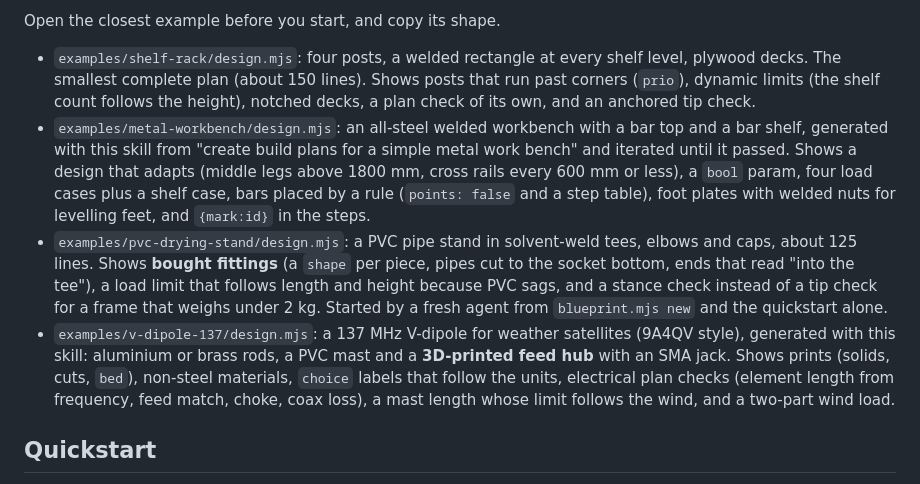
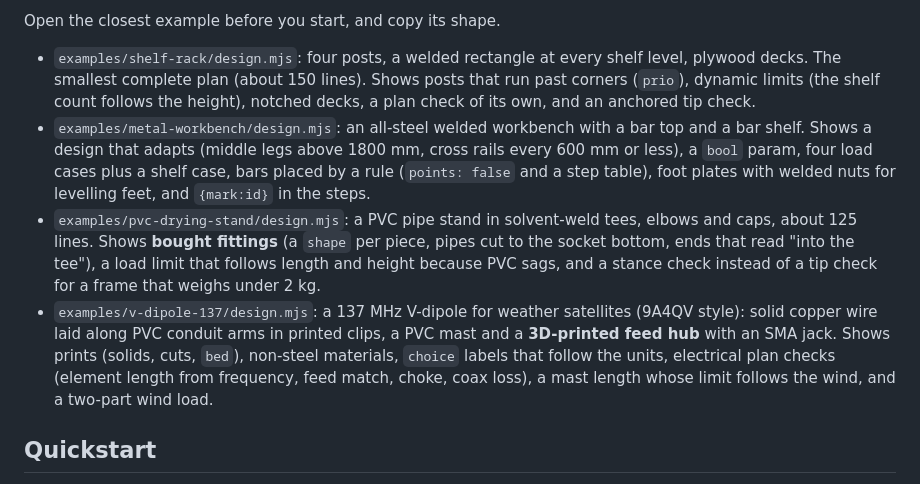
Before and after one commit to pham-tuan-binh/blueprint, a Markdown page: skills/blueprint/SKILL.md, the part around the change. GitHub-like rendering.

```diff
--- a/skills/blueprint/SKILL.md
+++ b/skills/blueprint/SKILL.md
@@ -14,9 +14,9 @@ It covers what a workshop builds, not one material: steel and aluminium frames,
 Open the closest example before you start, and copy its shape.
 
 - `examples/shelf-rack/design.mjs`: four posts, a welded rectangle at every shelf level, plywood decks. The smallest complete plan (about 150 lines). Shows posts that run past corners (`prio`), dynamic limits (the shelf count follows the height), notched decks, a plan check of its own, and an anchored tip check.
-- `examples/metal-workbench/design.mjs`: an all-steel welded workbench with a bar top and a bar shelf, generated with this skill from "create build plans for a simple metal work bench" and iterated until it passed. Shows a design that adapts (middle legs above 1800 mm, cross rails every 600 mm or less), a `bool` param, four load cases plus a shelf case, bars placed by a rule (`points: false` and a step table), foot plates with welded nuts for levelling feet, and `{mark:id}` in the steps.
-- `examples/pvc-drying-stand/design.mjs`: a PVC pipe stand in solvent-weld tees, elbows and caps, about 125 lines. Shows **bought fittings** (a `shape` per piece, pipes cut to the socket bottom, ends that read "into the tee"), a load limit that follows length and height because PVC sags, and a stance check instead of a tip check for a frame that weighs under 2 kg. Started by a fresh agent from `blueprint.mjs new` and the quickstart alone.
-- `examples/v-dipole-137/design.mjs`: a 137 MHz V-dipole for weather satellites (9A4QV style), generated with this skill: aluminium or brass rods, a PVC mast and a **3D-printed feed hub** with an SMA jack. Shows prints (solids, cuts, `bed`), non-steel materials, `choice` labels that follow the units, electrical plan checks (element length from frequency, feed match, choke, coax loss), a mast length whose limit follows the wind, and a two-part wind load.
+- `examples/metal-workbench/design.mjs`: an all-steel welded workbench with a bar top and a bar shelf. Shows a design that adapts (middle legs above 1800 mm, cross rails every 600 mm or less), a `bool` param, four load cases plus a shelf case, bars placed by a rule (`points: false` and a step table), foot plates with welded nuts for levelling feet, and `{mark:id}` in the steps.
+- `examples/pvc-drying-stand/design.mjs`: a PVC pipe stand in solvent-weld tees, elbows and caps, about 125 lines. Shows **bought fittings** (a `shape` per piece, pipes cut to the socket bottom, ends that read "into the tee"), a load limit that follows length and height because PVC sags, and a stance check instead of a tip check for a frame that weighs under 2 kg.
+- `examples/v-dipole-137/design.mjs`: a 137 MHz V-dipole for weather satellites (9A4QV style): solid copper wire laid along PVC conduit arms in printed clips, a PVC mast and a **3D-printed feed hub** with an SMA jack. Shows prints (solids, cuts, `bed`), non-steel materials, `choice` labels that follow the units, electrical plan checks (element length from frequency, feed match, choke, coax loss), a mast length whose limit follows the wind, and a two-part wind load.
 
 ## Quickstart
 
```
Also changed, not shown: README.md (+1 -1 lines).
